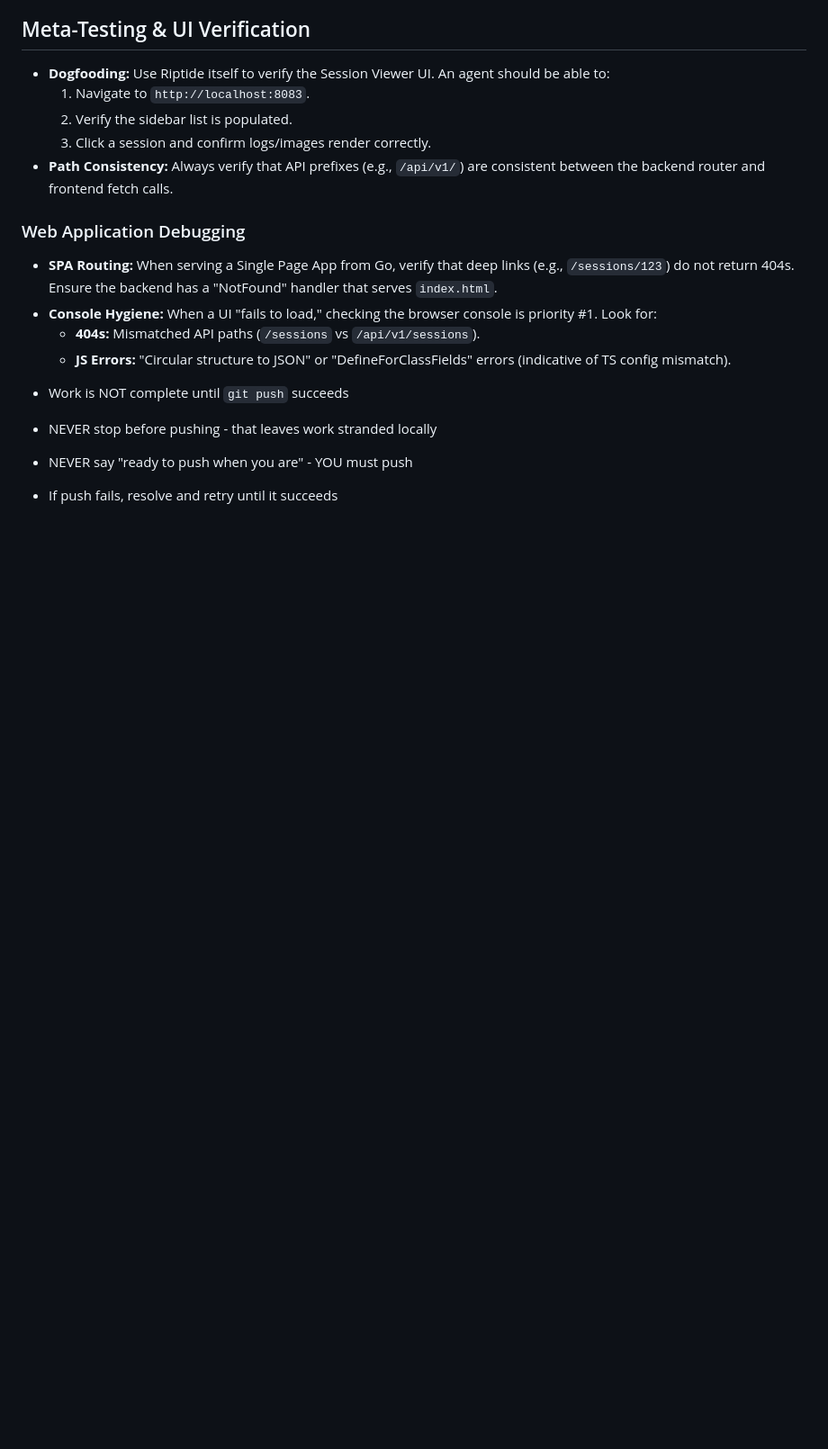
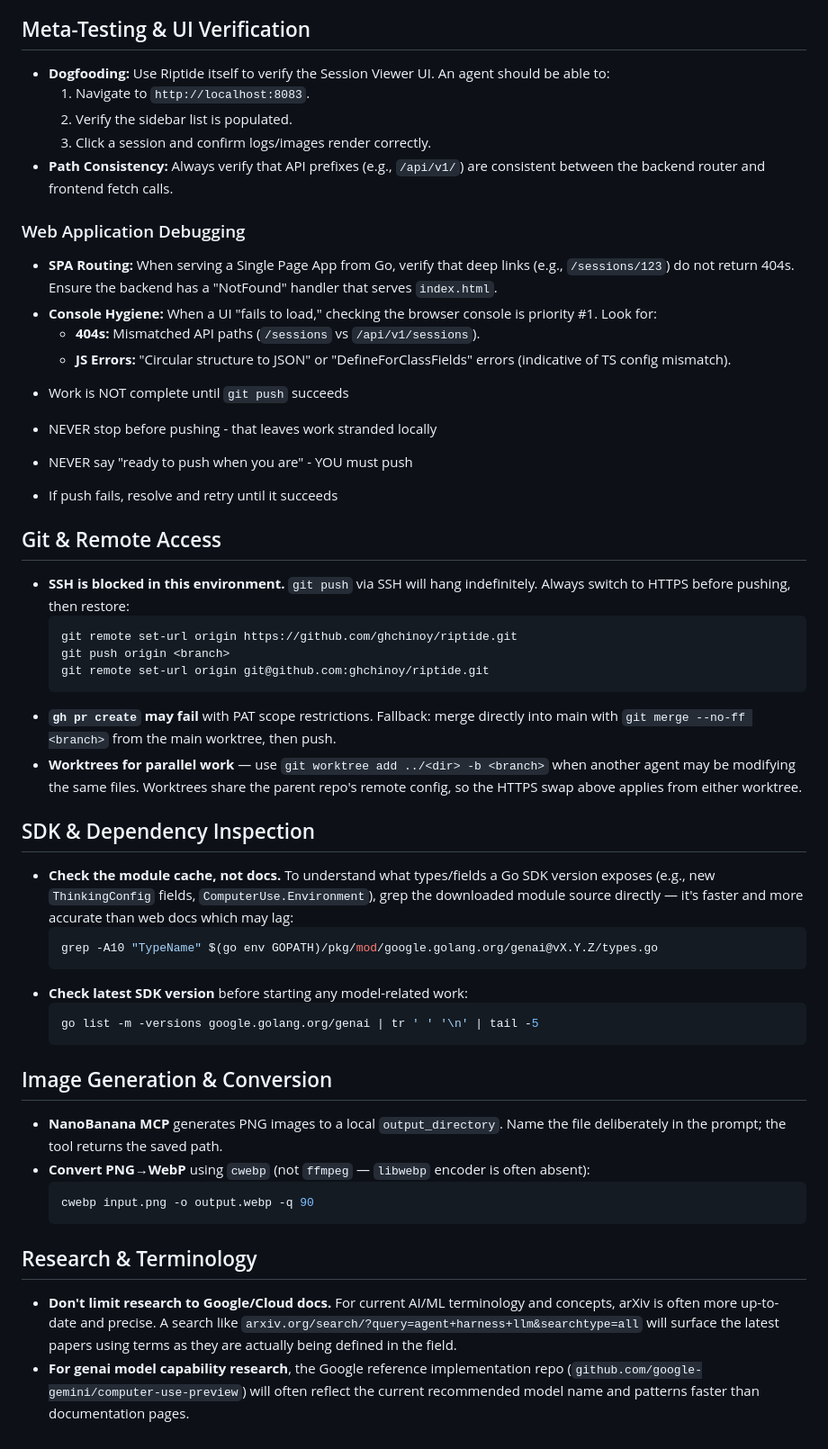
Before and after one commit to ghchinoy/riptide, a Markdown page: AGENTS.md, the part around the change. Shown at 90% size. Drawn GitHub-style; blank space fills up the shorter version.

Commit message:
docs: add session learnings to AGENTS.md
- Git/remote: SSH blocked; use HTTPS swap pattern for push
- gh pr create PAT restriction workaround: direct merge
- Worktree usage for parallel development
- genai SDK: grep module cache for type inspection
- Image conversion: use cwebp not ffmpeg for PNG→WebP
- Research: arXiv for current AI/ML terminology; reference impl repos

````diff
--- a/AGENTS.md
+++ b/AGENTS.md
@@ -72,3 +72,38 @@ When managing background processes (like the Session Viewer backend):
 - NEVER stop before pushing - that leaves work stranded locally
 - NEVER say "ready to push when you are" - YOU must push
 - If push fails, resolve and retry until it succeeds
+
+## Git & Remote Access
+
+*   **SSH is blocked in this environment.** `git push` via SSH will hang indefinitely. Always switch to HTTPS before pushing, then restore:
+    ```bash
+    git remote set-url origin https://github.com/ghchinoy/riptide.git
+    git push origin <branch>
+    git remote set-url origin git@github.com:ghchinoy/riptide.git
+    ```
+*   **`gh pr create` may fail** with PAT scope restrictions. Fallback: merge directly into main with `git merge --no-ff <branch>` from the main worktree, then push.
+*   **Worktrees for parallel work** — use `git worktree add ../<dir> -b <branch>` when another agent may be modifying the same files. Worktrees share the parent repo's remote config, so the HTTPS swap above applies from either worktree.
+
+## SDK & Dependency Inspection
+
+*   **Check the module cache, not docs.** To understand what types/fields a Go SDK version exposes (e.g., new `ThinkingConfig` fields, `ComputerUse.Environment`), grep the downloaded module source directly — it's faster and more accurate than web docs which may lag:
+    ```bash
+    grep -A10 "TypeName" $(go env GOPATH)/pkg/mod/google.golang.org/genai@vX.Y.Z/types.go
+    ```
+*   **Check latest SDK version** before starting any model-related work:
+    ```bash
+    go list -m -versions google.golang.org/genai | tr ' ' '\n' | tail -5
+    ```
+
+## Image Generation & Conversion
+
+*   **NanoBanana MCP** generates PNG images to a local `output_directory`. Name the file deliberately in the prompt; the tool returns the saved path.
+*   **Convert PNG→WebP** using `cwebp` (not `ffmpeg` — `libwebp` encoder is often absent):
+    ```bash
+    cwebp input.png -o output.webp -q 90
+    ```
+
+## Research & Terminology
+
+*   **Don't limit research to Google/Cloud docs.** For current AI/ML terminology and concepts, arXiv is often more up-to-date and precise. A search like `arxiv.org/search/?query=agent+harness+llm&searchtype=all` will surface the latest papers using terms as they are actually being defined in the field.
+*   **For genai model capability research**, the Google reference implementation repo (`github.com/google-gemini/computer-use-preview`) will often reflect the current recommended model name and patterns faster than documentation pages.
````
